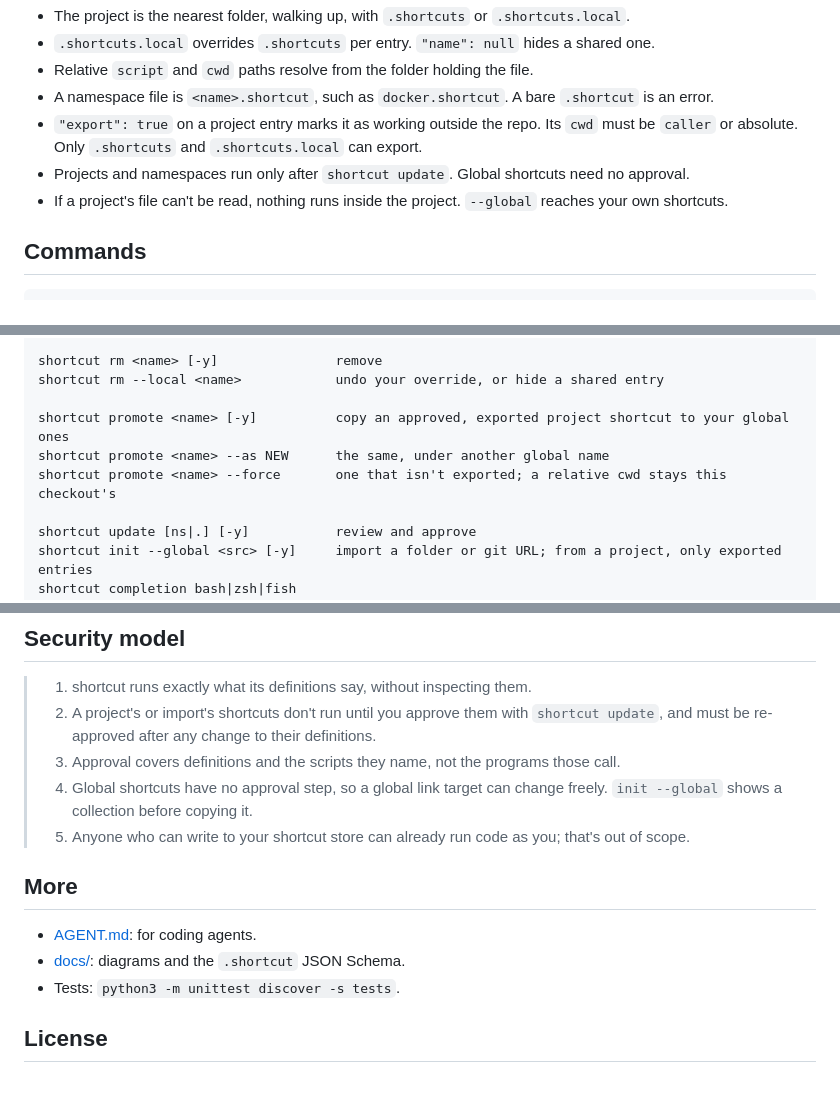
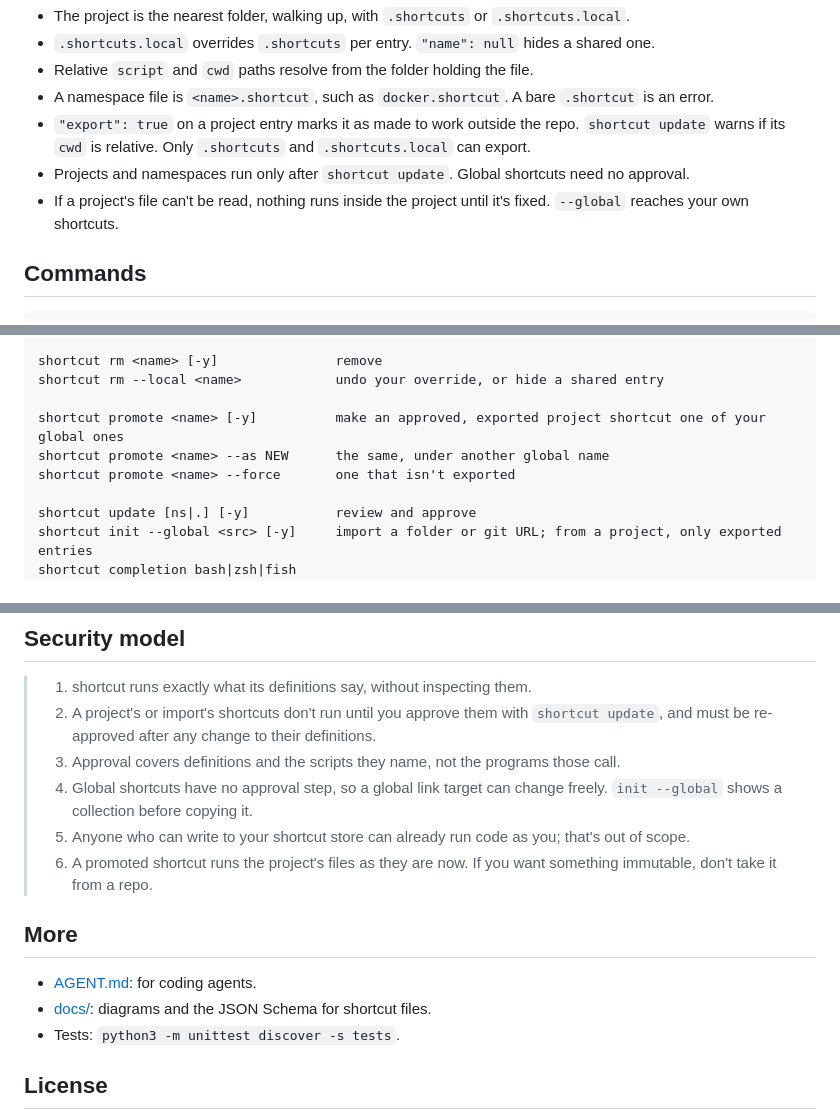
Before and after one commit to StanLukuvka/Shortcut, a Markdown page: README.md, 3 parts joined by grey strips. GitHub-like rendering; blank space fills up the shorter version.

Commit message:
Document export, promote as a reference, show --json fields and security statement 6

```diff
--- a/README.md
+++ b/README.md
@@ -39,9 +39,9 @@ git clone https://github.com/StanLukuvka/Shortcut.git && cd Shortcut && ./instal
 - `.shortcuts.local` overrides `.shortcuts` per entry. `"name": null` hides a shared one.
 - Relative `script` and `cwd` paths resolve from the folder holding the file.
 - A namespace file is `<name>.shortcut`, such as `docker.shortcut`. A bare `.shortcut` is an error.
-- `"export": true` on a project entry marks it as working outside the repo. Its `cwd` must be `caller` or absolute. Only `.shortcuts` and `.shortcuts.local` can export.
+- `"export": true` on a project entry marks it as made to work outside the repo. `shortcut update` warns if its `cwd` is relative. Only `.shortcuts` and `.shortcuts.local` can export.
 - Projects and namespaces run only after `shortcut update`. Global shortcuts need no approval.
-- If a project's file can't be read, nothing runs inside the project. `--global` reaches your own shortcuts.
+- If a project's file can't be read, nothing runs inside the project until it's fixed. `--global` reaches your own shortcuts.
 
 ## Commands
 
@@ -65,9 +65,9 @@ shortcut location <name>              script path
 shortcut rm <name> [-y]               remove
 shortcut rm --local <name>            undo your override, or hide a shared entry
 
-shortcut promote <name> [-y]          copy an approved, exported project shortcut to your global ones
+shortcut promote <name> [-y]          make an approved, exported project shortcut one of your global ones
 shortcut promote <name> --as NEW      the same, under another global name
-shortcut promote <name> --force       one that isn't exported; a relative cwd stays this checkout's
+shortcut promote <name> --force       one that isn't exported
 
 shortcut update [ns|.] [-y]           review and approve
 shortcut init --global <src> [-y]     import a folder or git URL; from a project, only exported entries
@@ -117,11 +121,12 @@ PAGER                 pages long update diffs
 > 3. Approval covers definitions and the scripts they name, not the programs those call.
 > 4. Global shortcuts have no approval step, so a global link target can change freely. `init --global` shows a collection before copying it.
 > 5. Anyone who can write to your shortcut store can already run code as you; that's out of scope.
+> 6. A promoted shortcut runs the project's files as they are now. If you want something immutable, don't take it from a repo.
 
 ## More
 
 - [AGENT.md](AGENT.md): for coding agents.
-- [docs/](docs/): diagrams and the `.shortcut` JSON Schema.
+- [docs/](docs/): diagrams and the JSON Schema for shortcut files.
 - Tests: `python3 -m unittest discover -s tests`.
 
 ## License
```
Also changed, not shown: other parts of README.md (+4 -0 lines), AGENT.md (+2 -2 lines), docs/3-working-with-it.png, docs/4-commands.png, 1 other file.
